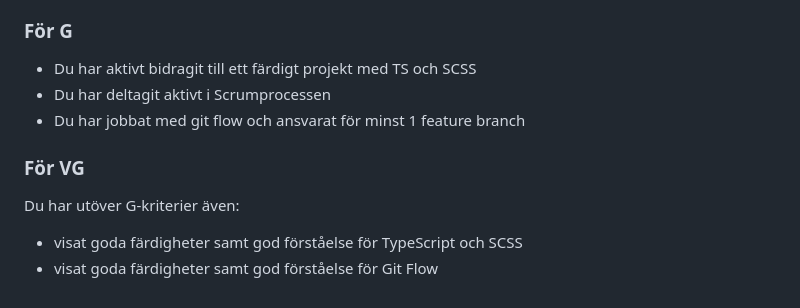
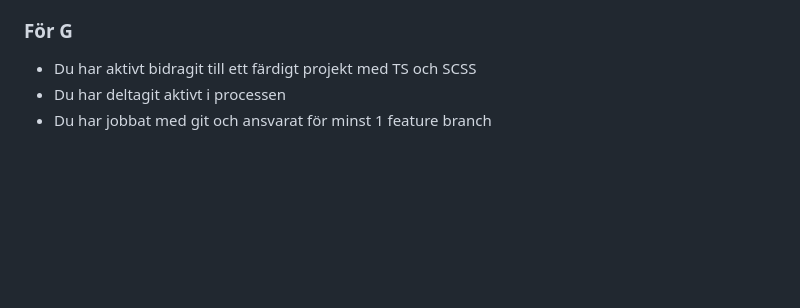
Before and after one commit to samadamp/Fabulous.Zombies, a Markdown page: README.md, the part around the change printed below. GitHub-like rendering; blank space fills up the shorter version.

```diff
--- a/README.md
+++ b/README.md
@@ -69,10 +69,5 @@ Det primära syftet är att träna och examinera er förmåga att jobba i enligh
 
 ### För G
 - Du har aktivt bidragit till ett färdigt projekt med TS och SCSS
-- Du har deltagit aktivt i Scrumprocessen
-- Du har jobbat med git flow och ansvarat för minst 1 feature branch
-
-### För VG
-Du har utöver G-kriterier även:
-- visat goda färdigheter samt god förståelse för TypeScript och SCSS
-- visat goda färdigheter samt god förståelse för Git Flow
+- Du har deltagit aktivt i processen
+- Du har jobbat med git och ansvarat för minst 1 feature branch
```
Also changed, not shown: other parts of README.md (+1 -1 lines).
